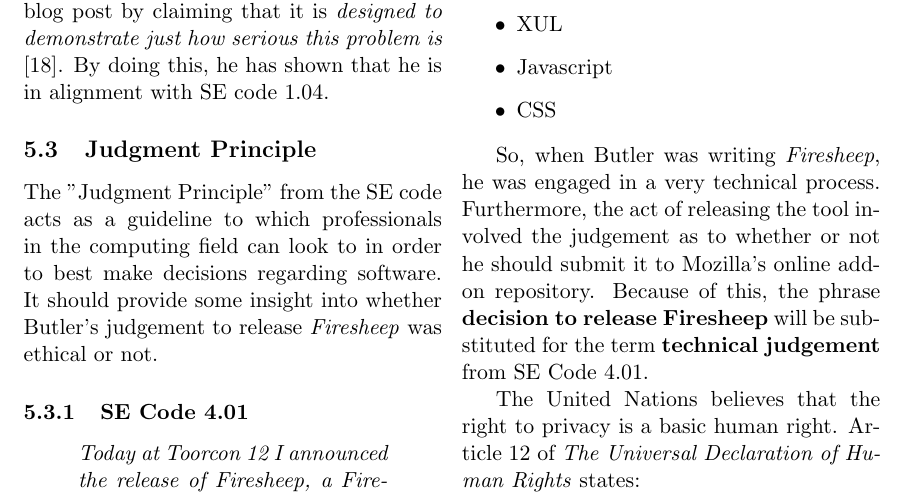
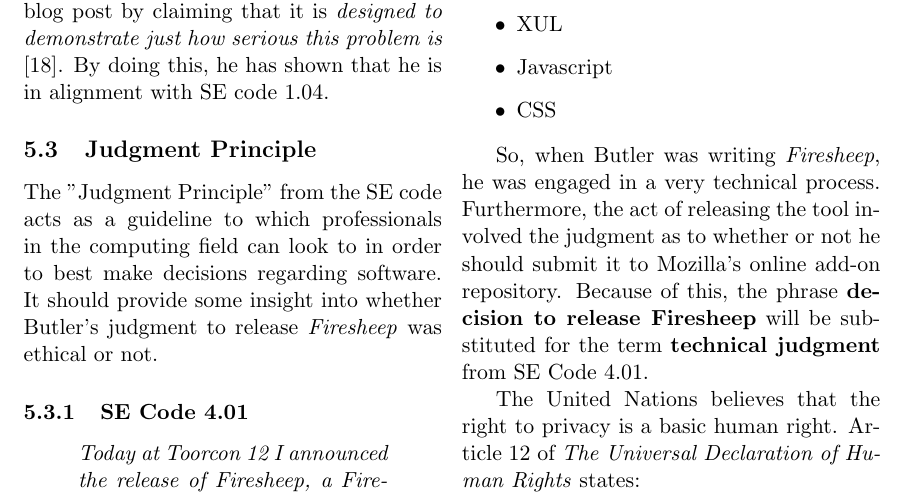
Before and after one commit to mportiz08/cpe300-termpaper, a LaTeX paper (termpaper.tex): part of page 8 of 17, cut so that both start at the same text. Compiled offline with pdfLaTeX.

Commit message:
spell check

```diff
--- a/termpaper.tex
+++ b/termpaper.tex
@@ -145,7 +145,7 @@
 Butler is attacking this problem by using his tool to "disclose" this information to users. He introduces \emph{Firesheep} on his initial blog post by claiming that it is \emph{designed to demonstrate just how serious this problem is} \cite{codebutler_main}. By doing this, he has shown that he is in alignment with SE code 1.04.
 
 \subsection{Judgment Principle}
-The "Judgment Principle" from the SE code acts as a guideline to which professionals in the computing field can look to in order to best make decisions regarding software. It should provide some insight into whether Butler's judgement to release \emph{Firesheep} was ethical or not.
+The "Judgment Principle" from the SE code acts as a guideline to which professionals in the computing field can look to in order to best make decisions regarding software. It should provide some insight into whether Butler's judgment to release \emph{Firesheep} was ethical or not.
 
 \subsubsection{SE Code 4.01}
 \begin{quote}
@@ -168,7 +168,7 @@
   \item CSS
 \end{itemize}
 
-So, when Butler was writing \emph{Firesheep}, he was engaged in a very technical process. Furthermore, the act of releasing the tool involved the judgement as to whether or not he should submit it to Mozilla's online add-on repository. Because of this, the phrase \textbf{decision to release Firesheep} will be substituted for the term \textbf{technical judgement} from SE Code 4.01.
+So, when Butler was writing \emph{Firesheep}, he was engaged in a very technical process. Furthermore, the act of releasing the tool involved the judgment as to whether or not he should submit it to Mozilla's online add-on repository. Because of this, the phrase \textbf{decision to release Firesheep} will be substituted for the term \textbf{technical judgment} from SE Code 4.01.
 
 The United Nations believes that the right to privacy is a basic human right. Article 12 of \emph{The Universal Declaration of Human Rights} states:
 
```
Also changed, not shown: termpaper.tex (2 more changed lines).
